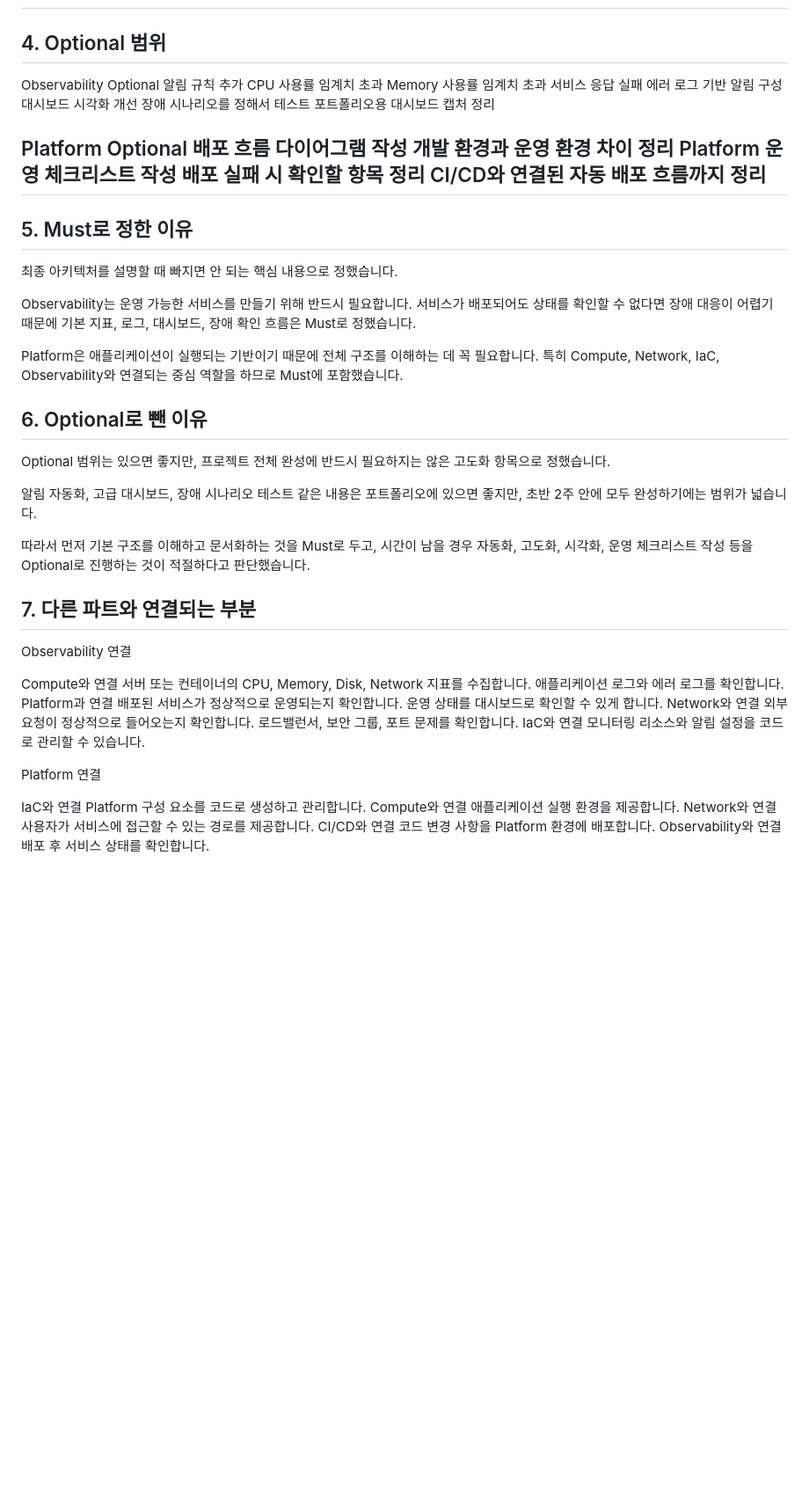
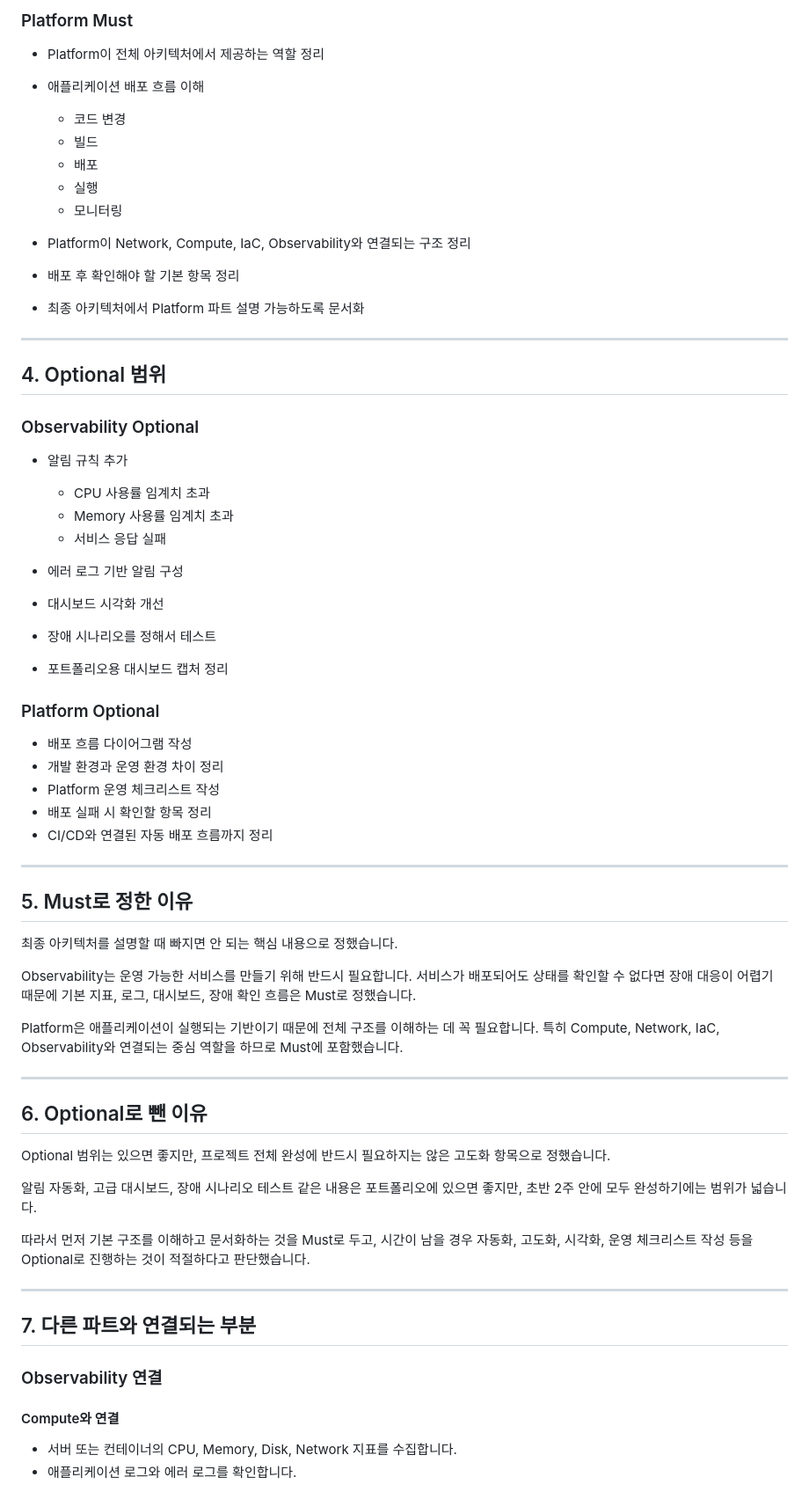
Before and after one commit to kangseyoung/aws-infra-sre-project, a Markdown page: docs/must-optional/observability-platform.md, the part around one of its changes. Shown at 88% size. GitHub-like rendering; blank space fills up the shorter version.

```diff
--- a/docs/must-optional/observability-platform.md
+++ b/docs/must-optional/observability-platform.md
@@ -80,72 +81,77 @@ Platform이 Network, Compute, IaC, Observability와 연결되는 구조 정리
+### Platform Must
+
+* Platform이 전체 아키텍처에서 제공하는 역할 정리
+* 애플리케이션 배포 흐름 이해
+
+  * 코드 변경
+  * 빌드
+  * 배포
+  * 실행
+  * 모니터링
+* Platform이 Network, Compute, IaC, Observability와 연결되는 구조 정리
+* 배포 후 확인해야 할 기본 항목 정리
+* 최종 아키텍처에서 Platform 파트 설명 가능하도록 문서화
+
+---
 
 ## 4. Optional 범위
 
 <!-- 시간이 남으면 도전할 범위 작성 -->
-Observability Optional
-알림 규칙 추가
-CPU 사용률 임계치 초과
-Memory 사용률 임계치 초과
-서비스 응답 실패
-에러 로그 기반 알림 구성
-대시보드 시각화 개선
-장애 시나리오를 정해서 테스트
-포트폴리오용 대시보드 캡처 정리
 
-Platform Optional
-배포 흐름 다이어그램 작성
-개발 환경과 운영 환경 차이 정리
-Platform 운영 체크리스트 작성
-배포 실패 시 확인할 항목 정리
-CI/CD와 연결된 자동 배포 흐름까지 정리
--
+### Observability Optional
+
+* 알림 규칙 추가
+
+  * CPU 사용률 임계치 초과
+  * Memory 사용률 임계치 초과
+  * 서비스 응답 실패
+* 에러 로그 기반 알림 구성
+* 대시보드 시각화 개선
+* 장애 시나리오를 정해서 테스트
+* 포트폴리오용 대시보드 캡처 정리
+
+### Platform Optional
+
+* 배포 흐름 다이어그램 작성
+* 개발 환경과 운영 환경 차이 정리
+* Platform 운영 체크리스트 작성
+* 배포 실패 시 확인할 항목 정리
+* CI/CD와 연결된 자동 배포 흐름까지 정리
+
+---
 
 ## 5. Must로 정한 이유
 
 <!-- 왜 이 항목들이 꼭 필요한지 작성 -->
+
 최종 아키텍처를 설명할 때 빠지면 안 되는 핵심 내용으로 정했습니다.
 
 Observability는 운영 가능한 서비스를 만들기 위해 반드시 필요합니다. 서비스가 배포되어도 상태를 확인할 수 없다면 장애 대응이 어렵기 때문에 기본 지표, 로그, 대시보드, 장애 확인 흐름은 Must로 정했습니다.
 
 Platform은 애플리케이션이 실행되는 기반이기 때문에 전체 구조를 이해하는 데 꼭 필요합니다. 특히 Compute, Network, IaC, Observability와 연결되는 중심 역할을 하므로 Must에 포함했습니다.
 
+---
 
 ## 6. Optional로 뺀 이유
 
 <!-- 왜 이 항목들은 후순위로 두는지 작성 -->
+
 Optional 범위는 있으면 좋지만, 프로젝트 전체 완성에 반드시 필요하지는 않은 고도화 항목으로 정했습니다.
 
 알림 자동화, 고급 대시보드, 장애 시나리오 테스트 같은 내용은 포트폴리오에 있으면 좋지만, 초반 2주 안에 모두 완성하기에는 범위가 넓습니다.
 
 따라서 먼저 기본 구조를 이해하고 문서화하는 것을 Must로 두고, 시간이 남을 경우 자동화, 고도화, 시각화, 운영 체크리스트 작성 등을 Optional로 진행하는 것이 적절하다고 판단했습니다.
 
+---
 
 ## 7. 다른 파트와 연결되는 부분
 
 <!-- 다른 담당 파트와 연결되는 지점 작성 -->
-Observability 연결
 
-Compute와 연결
-서버 또는 컨테이너의 CPU, Memory, Disk, Network 지표를 수집합니다.
-애플리케이션 로그와 에러 로그를 확인합니다.
-Platform과 연결
-배포된 서비스가 정상적으로 운영되는지 확인합니다.
-운영 상태를 대시보드로 확인할 수 있게 합니다.
-Network와 연결
-외부 요청이 정상적으로 들어오는지 확인합니다.
-로드밸런서, 보안 그룹, 포트 문제를 확인합니다.
-IaC와 연결
-모니터링 리소스와 알림 설정을 코드로 관리할 수 있습니다.
+### Observability 연결
 
-Platform 연결
+#### Compute와 연결
 
-IaC와 연결
-Platform 구성 요소를 코드로 생성하고 관리합니다.
-Compute와 연결
-애플리케이션 실행 환경을 제공합니다.
-Network와 연결
-사용자가 서비스에 접근할 수 있는 경로를 제공합니다.
-CI/CD와 연결
-코드 변경 사항을 Platform 환경에 배포합니다.
-Observability와 연결
-배포 후 서비스 상태를 확인합니다.
+* 서버 또는 컨테이너의 CPU, Memory, Disk, Network 지표를 수집합니다.
+* 애플리케이션 로그와 에러 로그를 확인합니다.
 
```
Also changed, not shown: other parts of docs/must-optional/observability-platform.md (+106 -62 lines).
